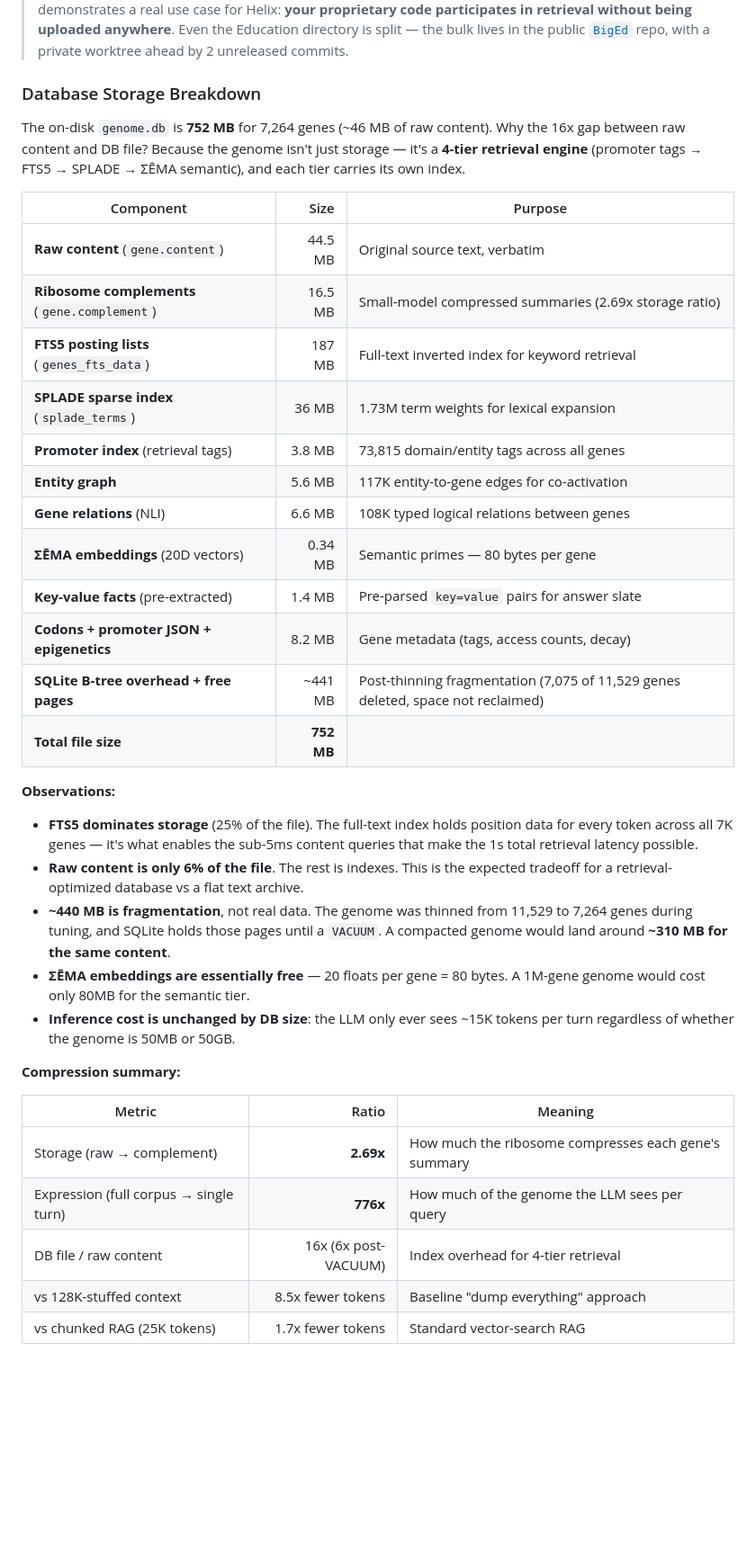
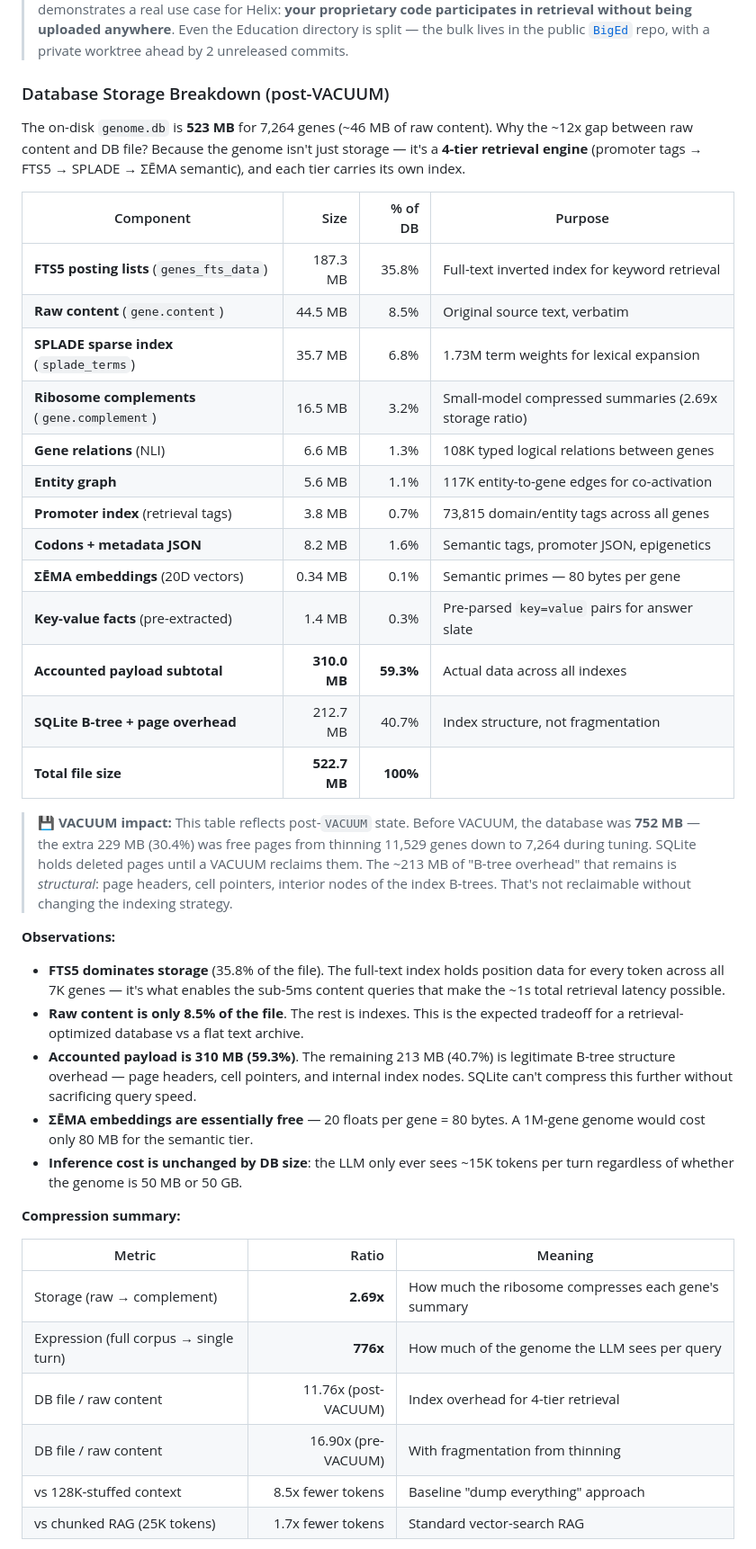
Before and after one commit to SwiftWing21/helix-context, a Markdown page: README.md, the part around the change. Shown at 90% size. Drawn GitHub-style; blank space fills up the shorter version.

Commit message:
docs: post-VACUUM storage breakdown (752 MB -> 523 MB, -30.4%)
Ran VACUUM on the genome to reclaim page space from the 11,529 -> 7,264
gene thinning. Database dropped from 752 MB to 522.7 MB (229 MB saved).

- Accounted payload: 310.0 MB (59.3%) — real data across all indexes
- B-tree + page overhead: 212.7 MB (40.7%) — legitimate SQLite structure
  for 4-tier retrieval, not fragmentation
- FTS5 posting lists still dominate at 35.8% of the file
- Raw content is 8.5% of the file — rest is retrieval infrastructure
- DB/content ratio: 11.76x post-VACUUM (was 16.90x)

The "overhead" that remains after VACUUM is structural — page headers,
cell pointers, and index B-tree interior nodes. Not reclaimable without
changing indexing strategy.

Co-Authored-By: Claude Opus 4.6 (1M context) <noreply@anthropic.com>

```diff
--- a/README.md
+++ b/README.md
@@ -112,42 +112,50 @@ to survive mixed-domain corpora.
 > public [`BigEd`](https://github.com/SwiftWing21/BigEd) repo, with a private worktree
 > ahead by 2 unreleased commits.
 
-### Database Storage Breakdown
+### Database Storage Breakdown (post-VACUUM)
 
-The on-disk `genome.db` is **752 MB** for 7,264 genes (~46 MB of raw content).
-Why the 16x gap between raw content and DB file? Because the genome isn't just storage —
+The on-disk `genome.db` is **523 MB** for 7,264 genes (~46 MB of raw content).
+Why the ~12x gap between raw content and DB file? Because the genome isn't just storage —
 it's a **4-tier retrieval engine** (promoter tags → FTS5 → SPLADE → ΣĒMA semantic), and
 each tier carries its own index.
 
-| Component | Size | Purpose |
-|---|---:|---|
-| **Raw content** (`gene.content`) | 44.5 MB | Original source text, verbatim |
-| **Ribosome complements** (`gene.complement`) | 16.5 MB | Small-model compressed summaries (2.69x storage ratio) |
-| **FTS5 posting lists** (`genes_fts_data`) | 187 MB | Full-text inverted index for keyword retrieval |
-| **SPLADE sparse index** (`splade_terms`) | 36 MB | 1.73M term weights for lexical expansion |
-| **Promoter index** (retrieval tags) | 3.8 MB | 73,815 domain/entity tags across all genes |
-| **Entity graph** | 5.6 MB | 117K entity-to-gene edges for co-activation |
-| **Gene relations** (NLI) | 6.6 MB | 108K typed logical relations between genes |
-| **ΣĒMA embeddings** (20D vectors) | 0.34 MB | Semantic primes — 80 bytes per gene |
-| **Key-value facts** (pre-extracted) | 1.4 MB | Pre-parsed `key=value` pairs for answer slate |
-| **Codons + promoter JSON + epigenetics** | 8.2 MB | Gene metadata (tags, access counts, decay) |
-| **SQLite B-tree overhead + free pages** | ~441 MB | Post-thinning fragmentation (7,075 of 11,529 genes deleted, space not reclaimed) |
-| **Total file size** | **752 MB** | |
+| Component | Size | % of DB | Purpose |
+|---|---:|---:|---|
+| **FTS5 posting lists** (`genes_fts_data`) | 187.3 MB | 35.8% | Full-text inverted index for keyword retrieval |
+| **Raw content** (`gene.content`) | 44.5 MB | 8.5% | Original source text, verbatim |
+| **SPLADE sparse index** (`splade_terms`) | 35.7 MB | 6.8% | 1.73M term weights for lexical expansion |
+| **Ribosome complements** (`gene.complement`) | 16.5 MB | 3.2% | Small-model compressed summaries (2.69x storage ratio) |
+| **Gene relations** (NLI) | 6.6 MB | 1.3% | 108K typed logical relations between genes |
+| **Entity graph** | 5.6 MB | 1.1% | 117K entity-to-gene edges for co-activation |
+| **Promoter index** (retrieval tags) | 3.8 MB | 0.7% | 73,815 domain/entity tags across all genes |
+| **Codons + metadata JSON** | 8.2 MB | 1.6% | Semantic tags, promoter JSON, epigenetics |
+| **ΣĒMA embeddings** (20D vectors) | 0.34 MB | 0.1% | Semantic primes — 80 bytes per gene |
+| **Key-value facts** (pre-extracted) | 1.4 MB | 0.3% | Pre-parsed `key=value` pairs for answer slate |
+| **Accounted payload subtotal** | **310.0 MB** | **59.3%** | Actual data across all indexes |
+| **SQLite B-tree + page overhead** | 212.7 MB | 40.7% | Index structure, not fragmentation |
+| **Total file size** | **522.7 MB** | **100%** | |
+
+> 💾 **VACUUM impact:** This table reflects post-`VACUUM` state. Before VACUUM, the
+> database was **752 MB** — the extra 229 MB (30.4%) was free pages from thinning
+> 11,529 genes down to 7,264 during tuning. SQLite holds deleted pages until a
+> VACUUM reclaims them. The ~213 MB of "B-tree overhead" that remains is *structural*:
+> page headers, cell pointers, interior nodes of the index B-trees. That's not
+> reclaimable without changing the indexing strategy.
 
 **Observations:**
 
-- **FTS5 dominates storage** (25% of the file). The full-text index holds position
+- **FTS5 dominates storage** (35.8% of the file). The full-text index holds position
   data for every token across all 7K genes — it's what enables the sub-5ms content
-  queries that make the 1s total retrieval latency possible.
-- **Raw content is only 6% of the file**. The rest is indexes. This is the expected
+  queries that make the ~1s total retrieval latency possible.
+- **Raw content is only 8.5% of the file**. The rest is indexes. This is the expected
   tradeoff for a retrieval-optimized database vs a flat text archive.
-- **~440 MB is fragmentation**, not real data. The genome was thinned from 11,529
-  to 7,264 genes during tuning, and SQLite holds those pages until a `VACUUM`. A
-  compacted genome would land around **~310 MB for the same content**.
+- **Accounted payload is 310 MB (59.3%)**. The remaining 213 MB (40.7%) is legitimate
+  B-tree structure overhead — page headers, cell pointers, and internal index nodes.
+  SQLite can't compress this further without sacrificing query speed.
 - **ΣĒMA embeddings are essentially free** — 20 floats per gene = 80 bytes. A 1M-gene
-  genome would cost only 80MB for the semantic tier.
+  genome would cost only 80 MB for the semantic tier.
 - **Inference cost is unchanged by DB size**: the LLM only ever sees ~15K tokens
-  per turn regardless of whether the genome is 50MB or 50GB.
+  per turn regardless of whether the genome is 50 MB or 50 GB.
 
 **Compression summary:**
 
@@ -155,7 +163,8 @@ each tier carries its own index.
 |---|---:|---|
 | Storage (raw → complement) | **2.69x** | How much the ribosome compresses each gene's summary |
 | Expression (full corpus → single turn) | **776x** | How much of the genome the LLM sees per query |
-| DB file / raw content | 16x (6x post-VACUUM) | Index overhead for 4-tier retrieval |
+| DB file / raw content | 11.76x (post-VACUUM) | Index overhead for 4-tier retrieval |
+| DB file / raw content | 16.90x (pre-VACUUM) | With fragmentation from thinning |
 | vs 128K-stuffed context | 8.5x fewer tokens | Baseline "dump everything" approach |
 | vs chunked RAG (25K tokens) | 1.7x fewer tokens | Standard vector-search RAG |
 
```
